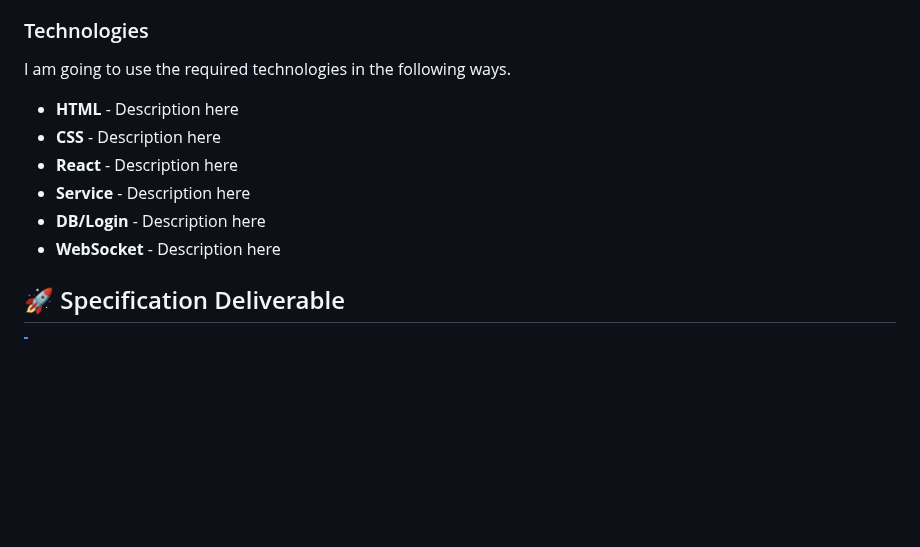
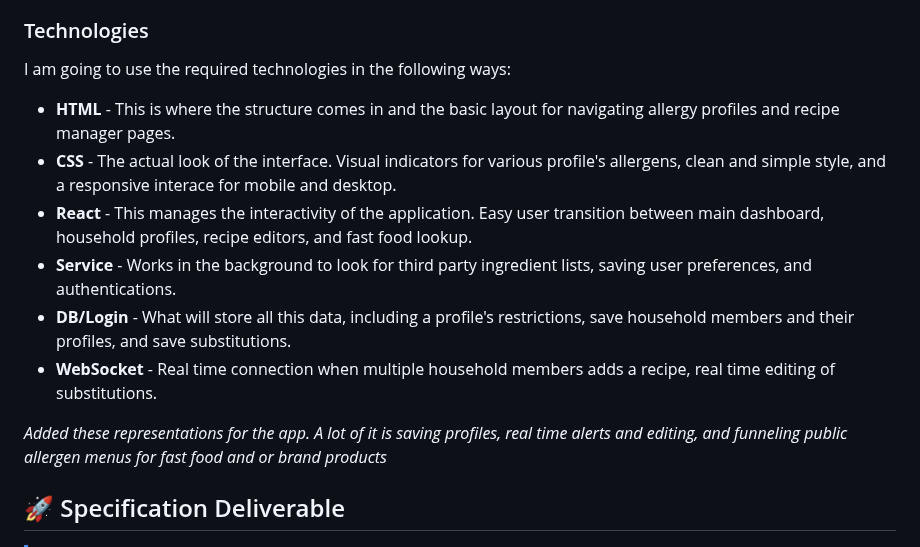
Before and after one commit to nb553/startup, a Markdown page: README.md, the part around one of its changes. Drawn GitHub-style; blank space fills up the shorter version.

```diff
--- a/README.md
+++ b/README.md
@@ -35,14 +43,17 @@ sequenceDiagram
 
 ### Technologies
 
-I am going to use the required technologies in the following ways.
+I am going to use the required technologies in the following ways:
 
-- **HTML** - Description here
-- **CSS** - Description here
-- **React** - Description here
-- **Service** - Description here
-- **DB/Login** - Description here
-- **WebSocket** - Description here
+- **HTML** - This is where the structure comes in and the basic layout for navigating allergy profiles and recipe manager pages.
+- **CSS** - The actual look of the interface. Visual indicators for various profile's allergens, clean and simple style, and a responsive interace for mobile and desktop.
+- **React** - This manages the interactivity of the application. Easy user transition between main dashboard, household profiles, recipe editors, and fast food lookup.
+- **Service** - Works in the background to look for third party ingredient lists, saving user preferences, and authentications.
+- **DB/Login** - What will store all this data, including a profile's restrictions, save household members and their profiles, and save substitutions.
+- **WebSocket** - Real time connection when multiple household members adds a recipe, real time editing of substitutions.
+
+ _Added these representations for the app. A lot of it is saving profiles, real time alerts and editing, and funneling public allergen menus for fast food and or brand products_
+
 
 ## 🚀 Specification Deliverable
 
```
Also changed, not shown: other parts of README.md (+10 -2 lines), image.png (added).
